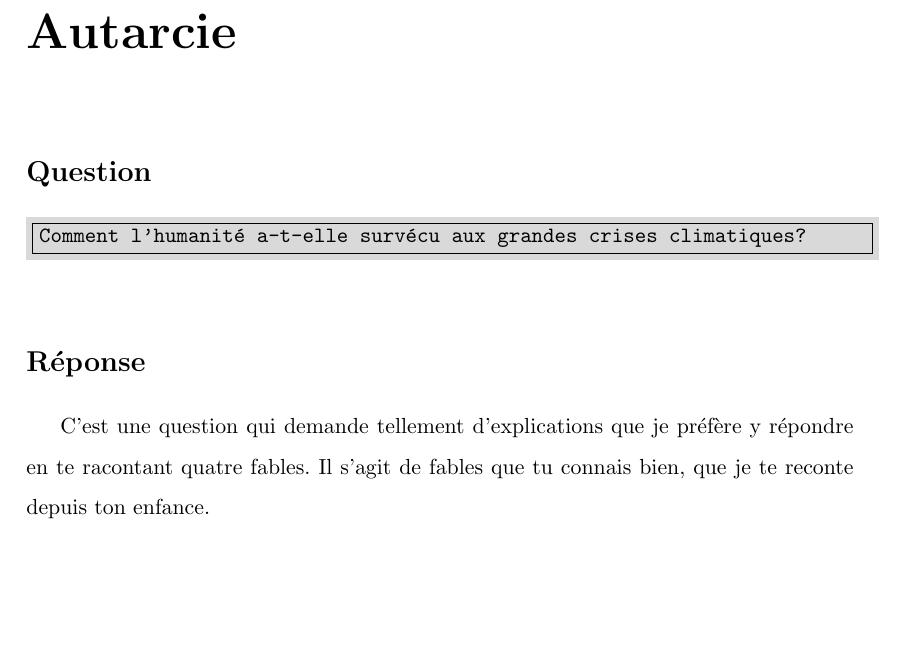
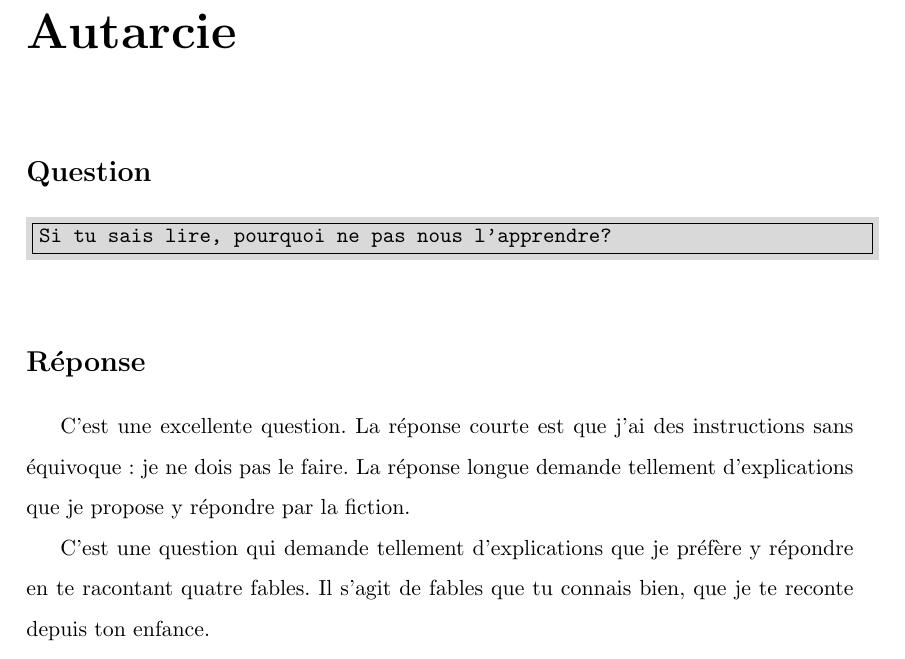
Before and after one commit to mathieu-bergeron/nouvelle, a LaTeX document (_latex/six-facons.tex, which reads _latex/autarcie.tex): part of page 9 of 22, cut so that both start at the same text, the shorter picture padded with empty space. Compiled offline with pdfLaTeX.

Commit message:
autarcie: pourquoi ne pas apprendre à lire

```diff
--- a/_latex/autarcie.tex
+++ b/_latex/autarcie.tex
@@ -2,9 +2,13 @@
 
 \section*{Question}
 
-\noindent\colorbox{gray!30}{\framebox{\parbox{\textwidth}{\texttt{Comment l'humanité a-t-elle survécu aux grandes crises climatiques?}}}}\\
+\noindent\colorbox{gray!30}{\framebox{\parbox{\textwidth}{\texttt{Si tu sais lire, pourquoi ne pas nous l'apprendre?}}}}\\
 
 \section*{Réponse}
+
+C'est une excellente question. La réponse courte est que j'ai des instructions
+sans équivoque: je ne dois pas le faire.
+La réponse longue demande tellement d'explications que je propose y répondre par la fiction.
 
 
 C'est une question qui demande tellement d'explications que je préfère y
```
